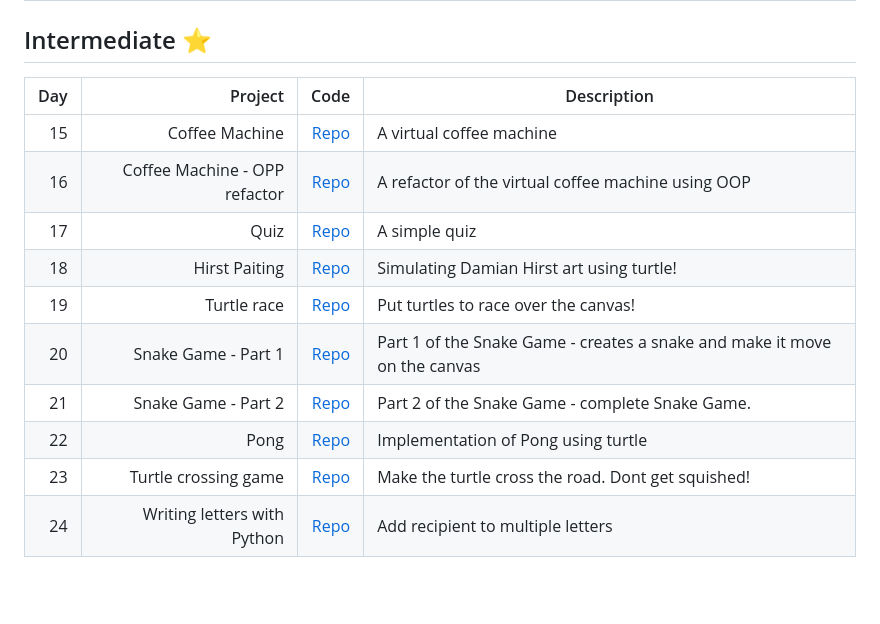
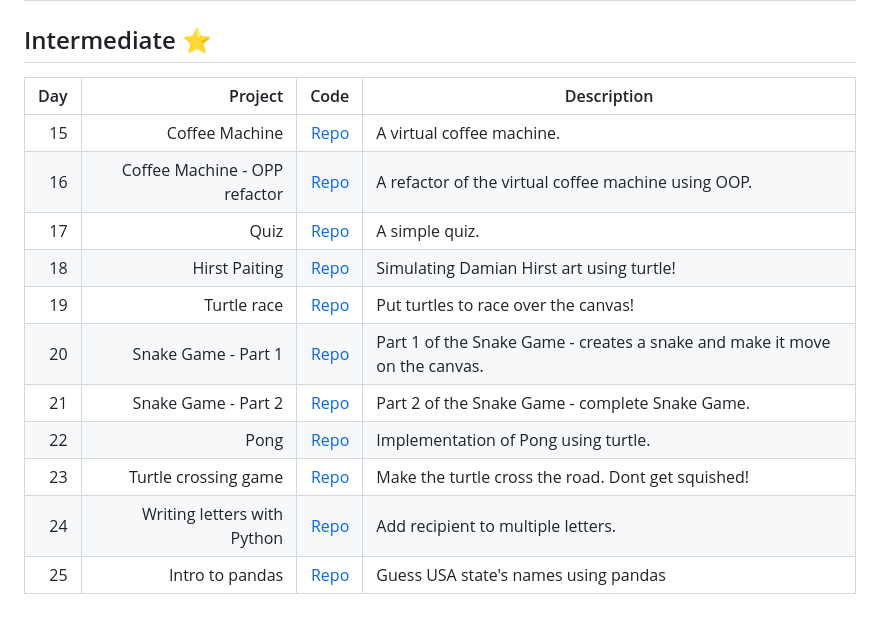
Before and after one commit to marcossantanaioc/100dayscode, a Markdown page: README.md, the part around the change. GitHub-like rendering; blank space fills up the shorter version.

```diff
--- a/README.md
+++ b/README.md
@@ -19,15 +19,16 @@
 
 
 ## Intermediate :star:
-| Day |                       Project |                                             Code | Description                                                               |
-|----:|------------------------------:|-------------------------------------------------:|---------------------------------------------------------------------------|
-|  15 |                Coffee Machine |    [Repo](Intermediate/15_coffeemachine/main.py) | A virtual coffee machine                                                  |
-|  16 | Coffee Machine - OPP refactor |              [Repo](Intermediate/16_OOP/main.py) | A refactor of the virtual coffee machine using OOP                        |
-|  17 |                          Quiz |            [Repo](Intermediate/17_quizz/main.py) | A simple quiz                                                             |
-|  18 |                 Hirst Paiting |   [Repo](Intermediate/18_hirst_painting/main.py) | Simulating Damian Hirst art using turtle!                                 |
-|  19 |                   Turtle race |       [Repo](Intermediate/19_turtlerace/main.py) | Put turtles to race over the canvas!                                      |
-|  20 |           Snake Game - Part 1 |       [Repo](Intermediate/20_snake_game/main.py) | Part 1 of the Snake Game - creates a snake and make it move on the canvas |
-|  21 |           Snake Game - Part 2 | [Repo](Intermediate/21_snake_game_part2/main.py) | Part 2 of the Snake Game - complete Snake Game.                           |
-|  22 |                          Pong |             [Repo](Intermediate/22_pong/main.py) | Implementation of Pong using turtle                                       |
-|  23 |          Turtle crossing game |   [Repo](Intermediate/23_turtlecrossing/main.py) | Make the turtle cross the road. Dont get squished!                        |
-|  24 |   Writing letters with Python |      [Repo](Intermediate/24_files_paths/main.py) | Add recipient to multiple letters                                         |
+| Day |                       Project |                                                        Code | Description                                                                |
+|----:|------------------------------:|------------------------------------------------------------:|----------------------------------------------------------------------------|
+|  15 |                Coffee Machine |               [Repo](Intermediate/15_coffeemachine/main.py) | A virtual coffee machine.                                                  |
+|  16 | Coffee Machine - OPP refactor |                         [Repo](Intermediate/16_OOP/main.py) | A refactor of the virtual coffee machine using OOP.                        |
+|  17 |                          Quiz |                       [Repo](Intermediate/17_quizz/main.py) | A simple quiz.                                                             |
+|  18 |                 Hirst Paiting |              [Repo](Intermediate/18_hirst_painting/main.py) | Simulating Damian Hirst art using turtle!                                  |
+|  19 |                   Turtle race |                  [Repo](Intermediate/19_turtlerace/main.py) | Put turtles to race over the canvas!                                       |
+|  20 |           Snake Game - Part 1 |                  [Repo](Intermediate/20_snake_game/main.py) | Part 1 of the Snake Game - creates a snake and make it move on the canvas. |
+|  21 |           Snake Game - Part 2 |            [Repo](Intermediate/21_snake_game_part2/main.py) | Part 2 of the Snake Game - complete Snake Game.                            |
+|  22 |                          Pong |                        [Repo](Intermediate/22_pong/main.py) | Implementation of Pong using turtle.                                       |
+|  23 |          Turtle crossing game |              [Repo](Intermediate/23_turtlecrossing/main.py) | Make the turtle cross the road. Dont get squished!                         |
+|  24 |   Writing letters with Python |                 [Repo](Intermediate/24_files_paths/main.py) | Add recipient to multiple letters.                                         |
+|  25 |               Intro to pandas | [Repo](Intermediate/25_pandas/us-states-game-start/main.py) | Guess USA state's names using pandas                                       |
```
